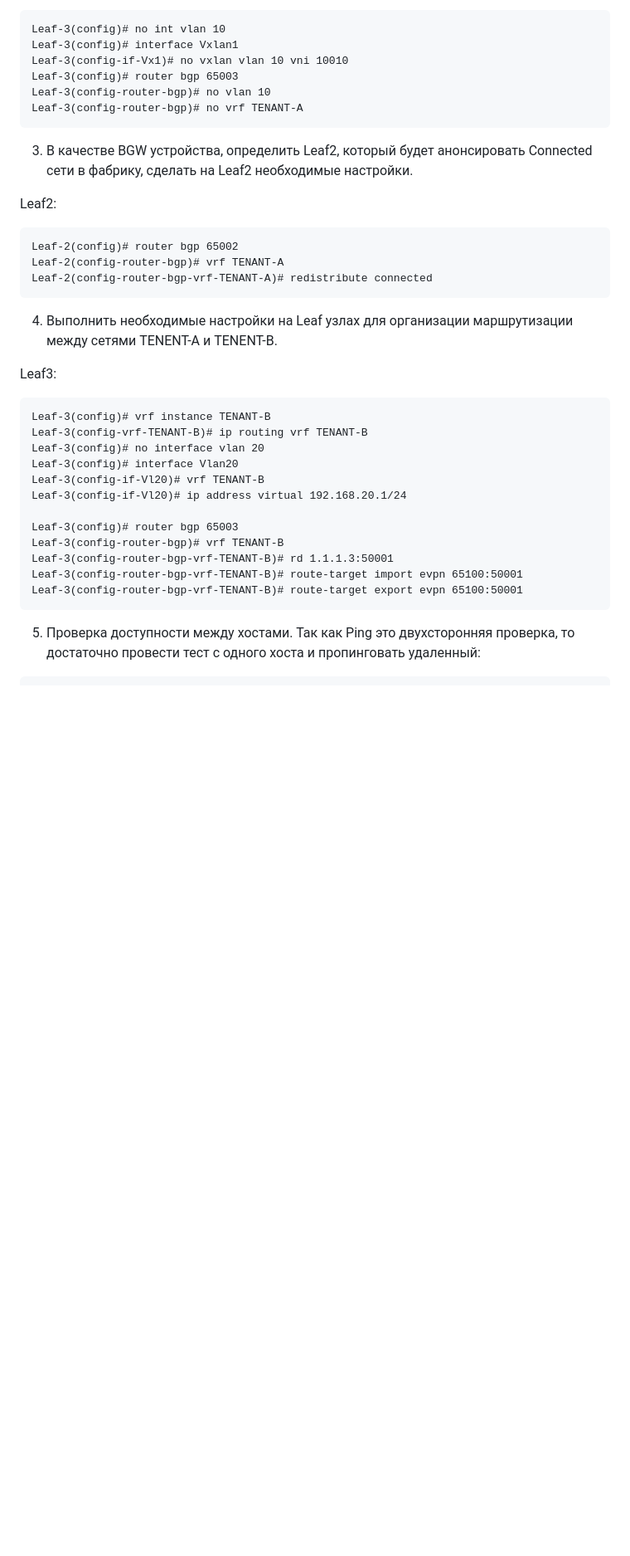
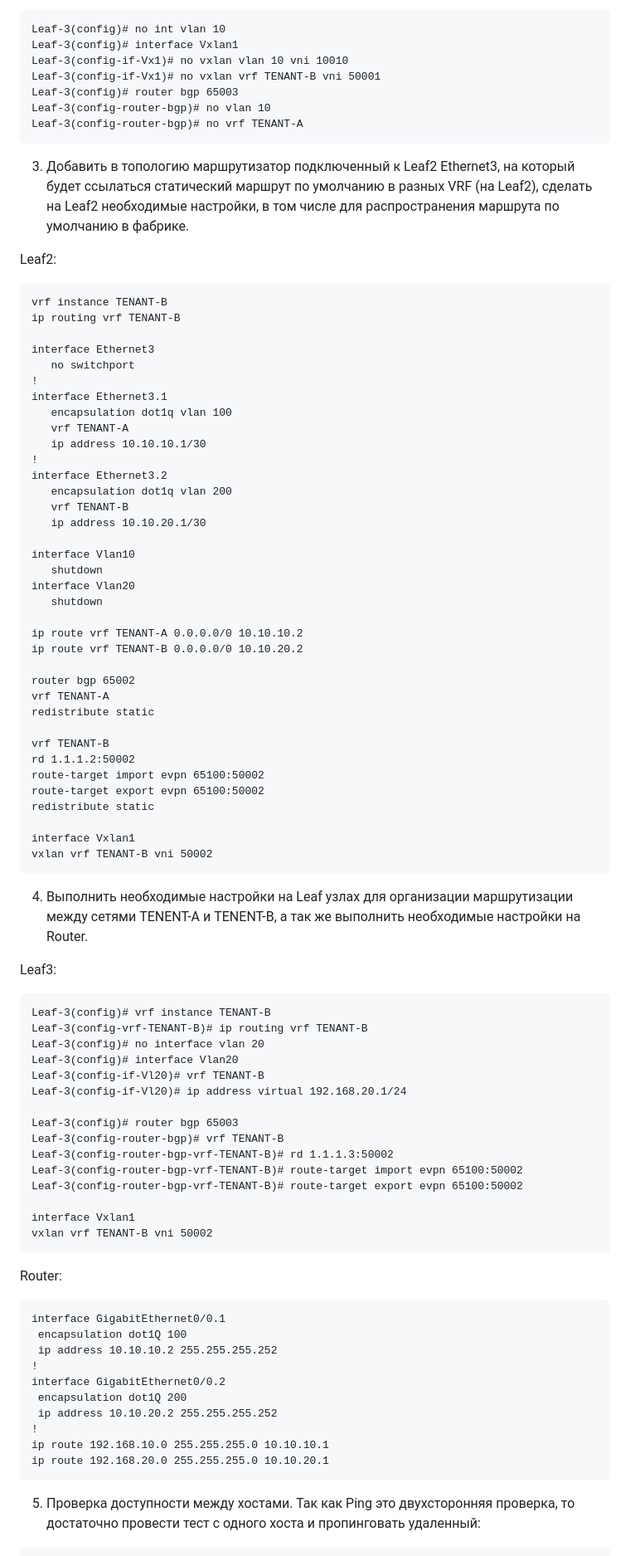
Before and after one commit to nitrokamera/Otus_HomeWorks, a Markdown page: HW8/README.md, the part around one of its changes. Shown at 83% size. GitHub-like rendering; blank space fills up the shorter version.

````diff
--- a/HW8/README.md
+++ b/HW8/README.md
@@ -76,21 +78,55 @@ Leaf3:
 Leaf-3(config)# no int vlan 10
 Leaf-3(config)# interface Vxlan1
 Leaf-3(config-if-Vx1)# no vxlan vlan 10 vni 10010
+Leaf-3(config-if-Vx1)# no vxlan vrf TENANT-B vni 50001
 Leaf-3(config)# router bgp 65003
 Leaf-3(config-router-bgp)# no vlan 10
 Leaf-3(config-router-bgp)# no vrf TENANT-A
 ```
 
-3. В качестве BGW устройства, определить Leaf2, который будет анонсировать Connected сети в фабрику, сделать на Leaf2 необходимые настройки.
+3. Добавить в топологию маршрутизатор подключенный к Leaf2 Ethernet3, на который будет ссылаться статический маршрут по умолчанию в разных VRF (на Leaf2), сделать на Leaf2 необходимые настройки, в том числе для распространения маршрута по умолчанию в фабрике.
 
 Leaf2:
 ```
-Leaf-2(config)# router bgp 65002
-Leaf-2(config-router-bgp)# vrf TENANT-A
-Leaf-2(config-router-bgp-vrf-TENANT-A)# redistribute connected
+vrf instance TENANT-B
+ip routing vrf TENANT-B
+
+interface Ethernet3
+   no switchport
+!
+interface Ethernet3.1
+   encapsulation dot1q vlan 100
+   vrf TENANT-A
+   ip address 10.10.10.1/30
+!
+interface Ethernet3.2
+   encapsulation dot1q vlan 200
+   vrf TENANT-B
+   ip address 10.10.20.1/30
+
+interface Vlan10
+   shutdown
+interface Vlan20
+   shutdown
+
+ip route vrf TENANT-A 0.0.0.0/0 10.10.10.2
+ip route vrf TENANT-B 0.0.0.0/0 10.10.20.2
+
+router bgp 65002
+vrf TENANT-A
+redistribute static
+
+vrf TENANT-B
+rd 1.1.1.2:50002
+route-target import evpn 65100:50002
+route-target export evpn 65100:50002
+redistribute static
+
+interface Vxlan1
+vxlan vrf TENANT-B vni 50002
 ```
 
-4. Выполнить необходимые настройки на Leaf узлах для организации маршрутизации между сетями TENENT-A и TENENT-B.
+4. Выполнить необходимые настройки на Leaf узлах для организации маршрутизации между сетями TENENT-A и TENENT-B, а так же выполнить необходимые настройки на Router.
 
 Leaf3:
 ```
@@ -103,9 +139,25 @@ Leaf-3(config-if-Vl20)# ip address virtual 192.168.20.1/24
 
 Leaf-3(config)# router bgp 65003
 Leaf-3(config-router-bgp)# vrf TENANT-B
-Leaf-3(config-router-bgp-vrf-TENANT-B)# rd 1.1.1.3:50001
-Leaf-3(config-router-bgp-vrf-TENANT-B)# route-target import evpn 65100:50001
-Leaf-3(config-router-bgp-vrf-TENANT-B)# route-target export evpn 65100:50001
+Leaf-3(config-router-bgp-vrf-TENANT-B)# rd 1.1.1.3:50002
+Leaf-3(config-router-bgp-vrf-TENANT-B)# route-target import evpn 65100:50002
+Leaf-3(config-router-bgp-vrf-TENANT-B)# route-target export evpn 65100:50002
+
+interface Vxlan1
+vxlan vrf TENANT-B vni 50002
+```
+Router:
+```
+interface GigabitEthernet0/0.1
+ encapsulation dot1Q 100
+ ip address 10.10.10.2 255.255.255.252
+!
+interface GigabitEthernet0/0.2
+ encapsulation dot1Q 200
+ ip address 10.10.20.2 255.255.255.252
+!
+ip route 192.168.10.0 255.255.255.0 10.10.10.1
+ip route 192.168.20.0 255.255.255.0 10.10.20.1
 ```
 
 5. Проверка доступности между хостами. Так как Ping это двухсторонняя проверка, то достаточно провести тест с одного хоста и пропинговать удаленный:
````
Also changed, not shown: other parts of HW8/README.md (+55 -20 lines), HW8/HW1_CLOSE_TOPO.png, HW8/HW1_CLOSE_TOPO111.png (added).
